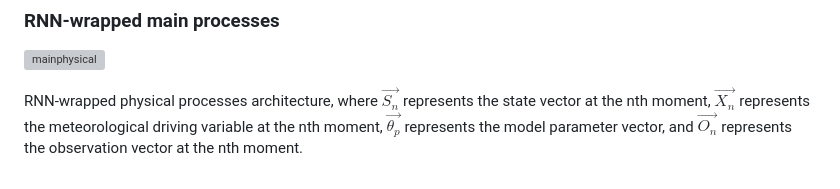
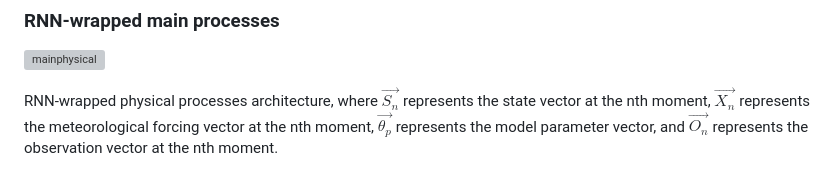
Before and after one commit to CUG-hydro/NoahPy, a Markdown page: README.md, the part around the change. Drawn GitHub-style; grey boxes are pictures that could not be loaded.

```diff
--- a/README.md
+++ b/README.md
@@ -108,4 +108,4 @@ The linear equation system $PX=D$ can finally be solved using the differentiable
 
 ![mainphysical](https://github.com/user-attachments/assets/28c3c349-2c61-4391-9713-3312ad2aeb9a)
 
-RNN-wrapped physical processes architecture, where $\vec{S_n}$ represents the state vector at the nth moment, $\vec{X_n}$ represents the meteorological driving variable at the nth moment, $\vec{\theta_p}$ represents the model parameter vector, and $\vec{O_n}$ represents the observation vector at the nth moment.
+RNN-wrapped physical processes architecture, where $\vec{S_n}$ represents the state vector at the nth moment, $\vec{X_n}$ represents the meteorological forcing vector at the nth moment, $\vec{\theta_p}$ represents the model parameter vector, and $\vec{O_n}$ represents the observation vector at the nth moment.
```
